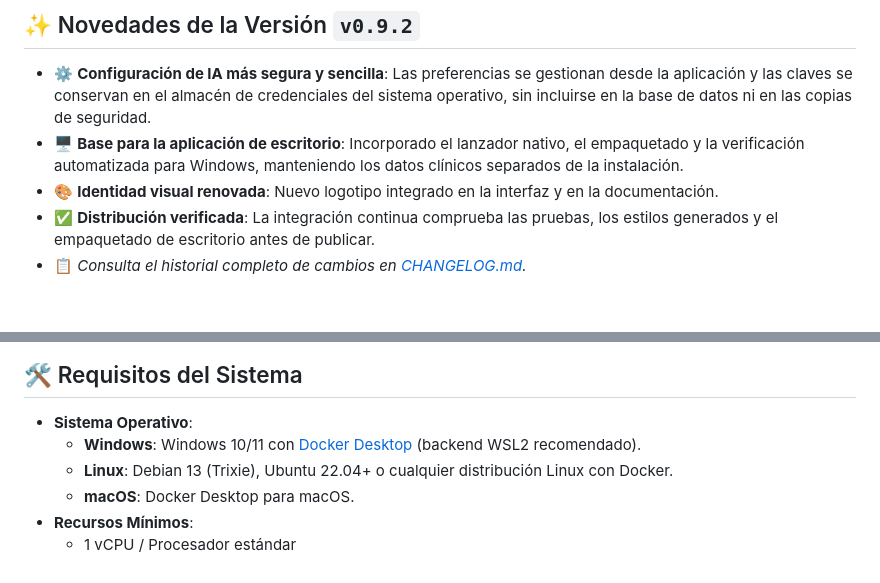
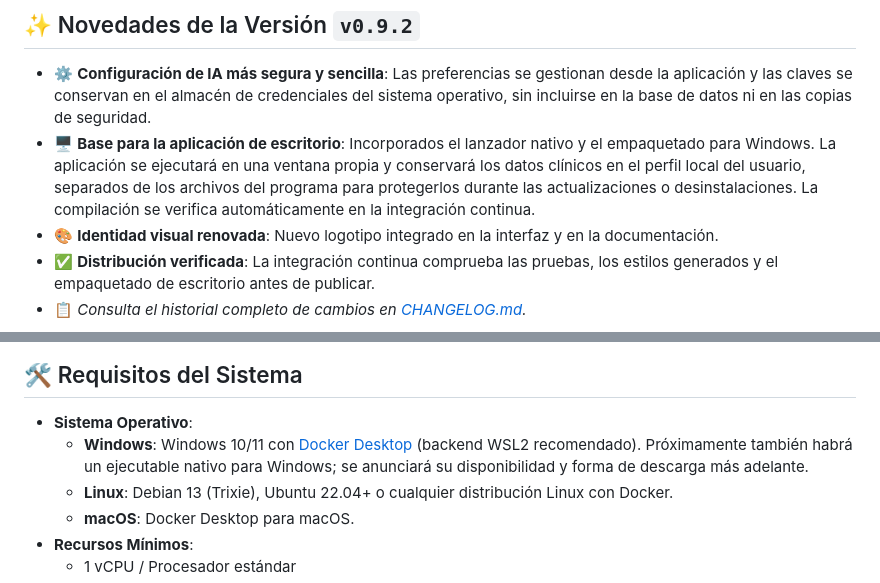
Before and after one commit to el-rocho/cac-elrocho, a Markdown page: README.md, 2 parts joined by grey strips. Rendered like a GitHub page; blank space fills up the shorter version.

Commit message:
docs: aclarar disponibilidad de escritorio Windows

```diff
--- a/README.md
+++ b/README.md
@@ -14,7 +14,7 @@ Diseñada para ser ejecutada de manera autónoma y multiplataforma mediante **Do
 
 ## ✨ Novedades de la Versión `v0.9.2`
 * ⚙️ **Configuración de IA más segura y sencilla**: Las preferencias se gestionan desde la aplicación y las claves se conservan en el almacén de credenciales del sistema operativo, sin incluirse en la base de datos ni en las copias de seguridad.
-* 🖥️ **Base para la aplicación de escritorio**: Incorporado el lanzador nativo, el empaquetado y la verificación automatizada para Windows, manteniendo los datos clínicos separados de la instalación.
+* 🖥️ **Base para la aplicación de escritorio**: Incorporados el lanzador nativo y el empaquetado para Windows. La aplicación se ejecutará en una ventana propia y conservará los datos clínicos en el perfil local del usuario, separados de los archivos del programa para protegerlos durante las actualizaciones o desinstalaciones. La compilación se verifica automáticamente en la integración continua.
 * 🎨 **Identidad visual renovada**: Nuevo logotipo integrado en la interfaz y en la documentación.
 * ✅ **Distribución verificada**: La integración continua comprueba las pruebas, los estilos generados y el empaquetado de escritorio antes de publicar.
 * 📋 *Consulta el historial completo de cambios en [CHANGELOG.md](CHANGELOG.md).*
@@ -54,7 +54,7 @@ Diseñada para ser ejecutada de manera autónoma y multiplataforma mediante **Do
 ## 🛠️ Requisitos del Sistema
 
 * **Sistema Operativo**:
-  * **Windows**: Windows 10/11 con [Docker Desktop](https://www.docker.com/products/docker-desktop/) (backend WSL2 recomendado).
+  * **Windows**: Windows 10/11 con [Docker Desktop](https://www.docker.com/products/docker-desktop/) (backend WSL2 recomendado). Próximamente también habrá un ejecutable nativo para Windows; se anunciará su disponibilidad y forma de descarga más adelante.
   * **Linux**: Debian 13 (Trixie), Ubuntu 22.04+ o cualquier distribución Linux con Docker.
   * **macOS**: Docker Desktop para macOS.
 * **Recursos Mínimos**:
```
Also changed, not shown: other parts of README.md (+1 -1 lines).
